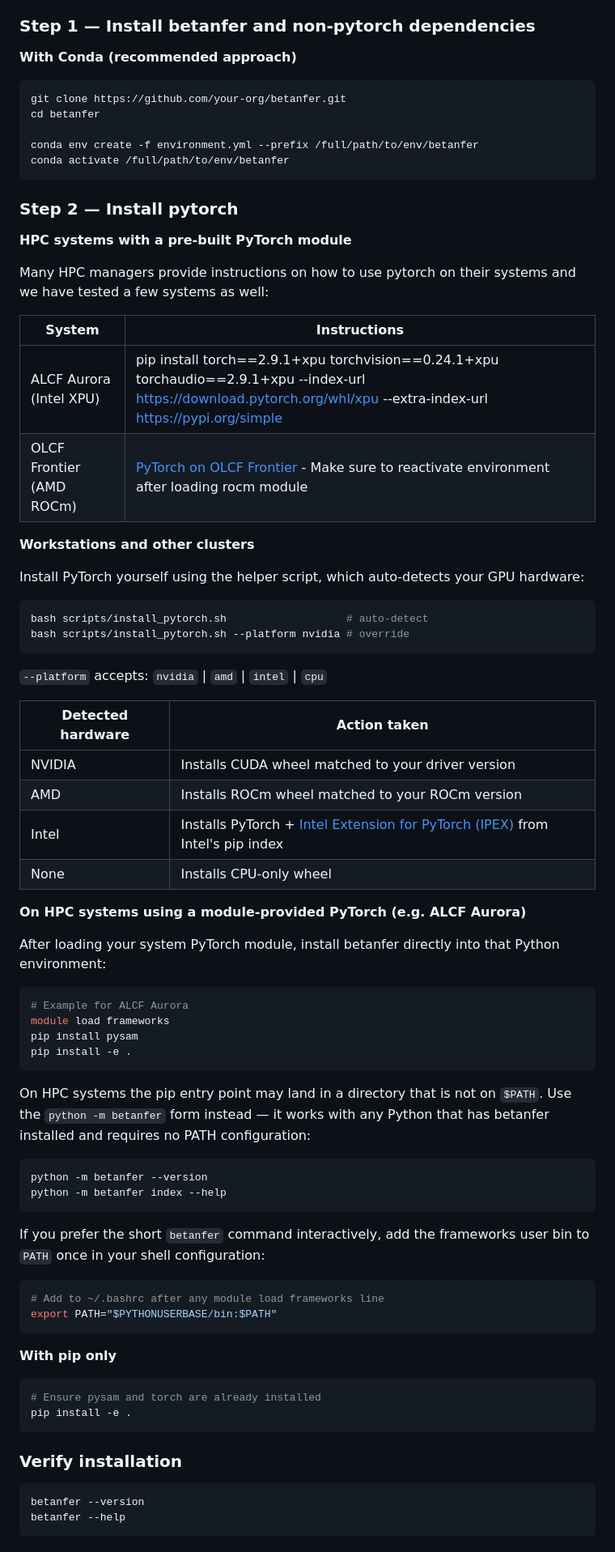
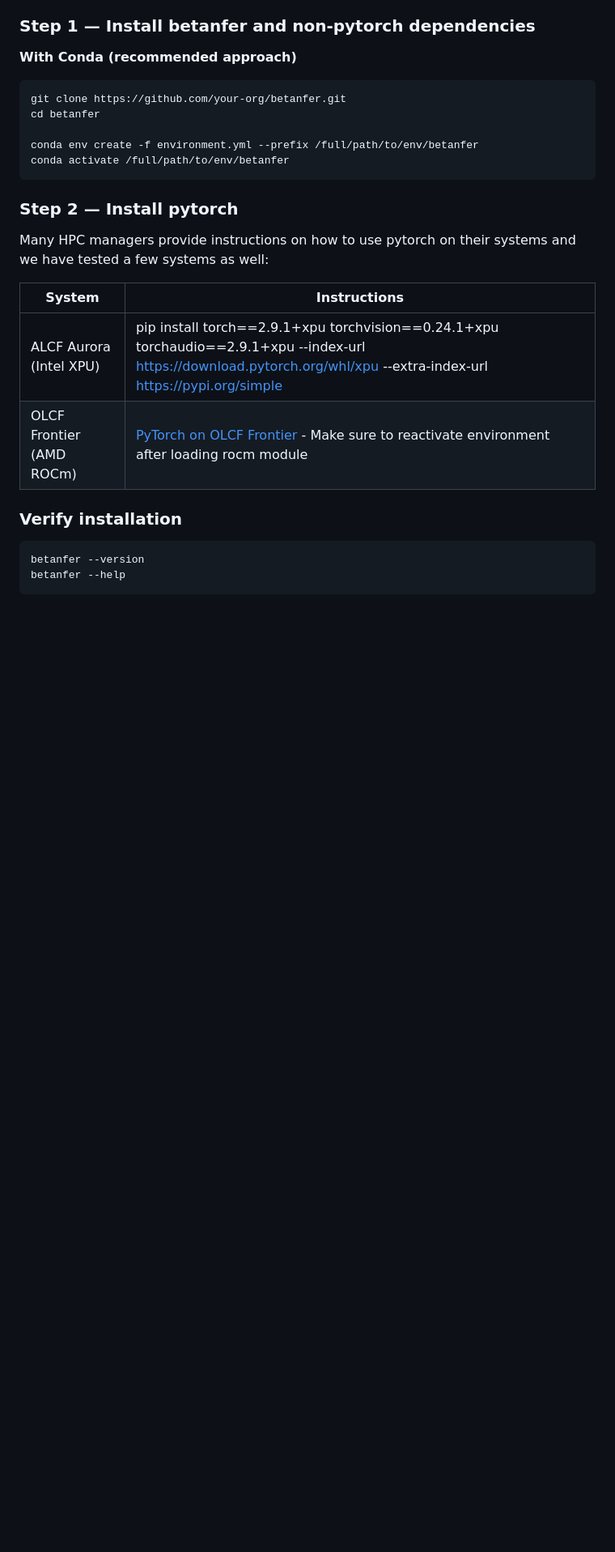
Before and after one commit to mconery/Betanfer, a Markdown page: README.md, the part around one of its changes. Shown at 81% size. Drawn GitHub-style; blank space fills up the shorter version.

Commit message:
Simplify PyTorch installation instructions in README
Removed detailed installation instructions for PyTorch on HPC systems and workstations.

````diff
--- a/README.md
+++ b/README.md
@@ -29,8 +29,6 @@ conda activate /full/path/to/env/betanfer
 
 ### Step 2 — Install pytorch
 
-**HPC systems with a pre-built PyTorch module**
-
 Many HPC managers provide instructions on how to use pytorch on their systems and we have tested a few systems as well:
 
 | System | Instructions |
@@ -38,61 +36,6 @@ Many HPC managers provide instructions on how to use pytorch on their systems an
 | ALCF Aurora (Intel XPU) | pip install   torch==2.9.1+xpu   torchvision==0.24.1+xpu   torchaudio==2.9.1+xpu   --index-url https://download.pytorch.org/whl/xpu   --extra-index-url https://pypi.org/simple |
 | OLCF Frontier (AMD ROCm) | [PyTorch on OLCF Frontier](https://docs.olcf.ornl.gov/software/analytics/pytorch_frontier.html#installing-pytorch) - Make sure to reactivate environment after loading rocm module |
 
-**Workstations and other clusters**
-
-Install PyTorch yourself using the helper script, which auto-detects your GPU hardware:
-
-```bash
-bash scripts/install_pytorch.sh                   # auto-detect
-bash scripts/install_pytorch.sh --platform nvidia # override
-```
-
-`--platform` accepts: `nvidia` | `amd` | `intel` | `cpu`
-
-| Detected hardware | Action taken |
-|---|---|
-| NVIDIA | Installs CUDA wheel matched to your driver version |
-| AMD | Installs ROCm wheel matched to your ROCm version |
-| Intel | Installs PyTorch + [Intel Extension for PyTorch (IPEX)](https://github.com/intel/intel-extension-for-pytorch) from Intel's pip index |
-| None | Installs CPU-only wheel |
-
-
-
-**On HPC systems using a module-provided PyTorch (e.g. ALCF Aurora)**
-
-After loading your system PyTorch module, install betanfer directly into that Python environment:
-
-```bash
-# Example for ALCF Aurora
-module load frameworks
-pip install pysam
-pip install -e .
-```
-
-On HPC systems the pip entry point may land in a directory that is not on
-`$PATH`.  Use the `python -m betanfer` form instead — it works with any Python
-that has betanfer installed and requires no PATH configuration:
-
-```bash
-python -m betanfer --version
-python -m betanfer index --help
-```
-
-If you prefer the short `betanfer` command interactively, add the frameworks
-user bin to `PATH` once in your shell configuration:
-
-```bash
-# Add to ~/.bashrc after any module load frameworks line
-export PATH="$PYTHONUSERBASE/bin:$PATH"
-```
-
-**With pip only**
-
-```bash
-# Ensure pysam and torch are already installed
-pip install -e .
-```
-
 ### Verify installation
 
 ```bash
````
Also changed, not shown: other parts of README.md (+0 -38 lines).
